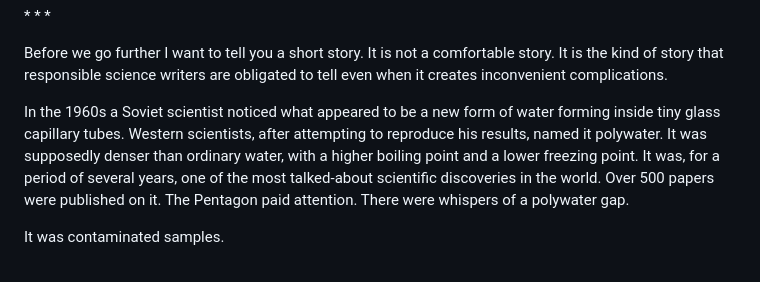
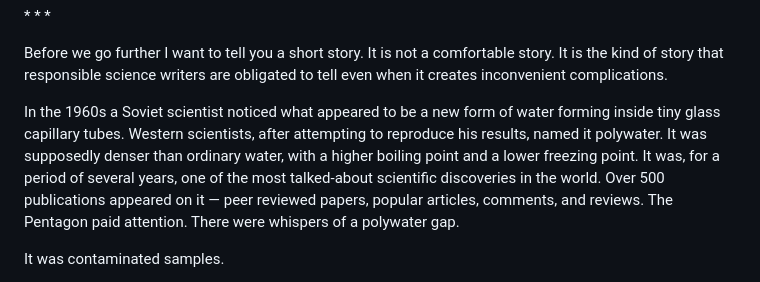
Before and after one commit to sandybpatterson/beyond-ice-and-steam, a Markdown page: chapters/ch03.md, the part around the change. Drawn GitHub-style.

Commit message:
Fix Ch3: 'papers' -> 'publications' for polywater count, matching Correction D already applied to Ch7

```diff
--- a/chapters/ch03.md
+++ b/chapters/ch03.md
@@ -111,7 +111,7 @@ That is the sign of something real.
 
 Before we go further I want to tell you a short story. It is not a comfortable story. It is the kind of story that responsible science writers are obligated to tell even when it creates inconvenient complications.
 
-In the 1960s a Soviet scientist noticed what appeared to be a new form of water forming inside tiny glass capillary tubes. Western scientists, after attempting to reproduce his results, named it polywater. It was supposedly denser than ordinary water, with a higher boiling point and a lower freezing point. It was, for a period of several years, one of the most talked-about scientific discoveries in the world. Over 500 papers were published on it. The Pentagon paid attention. There were whispers of a polywater gap.
+In the 1960s a Soviet scientist noticed what appeared to be a new form of water forming inside tiny glass capillary tubes. Western scientists, after attempting to reproduce his results, named it polywater. It was supposedly denser than ordinary water, with a higher boiling point and a lower freezing point. It was, for a period of several years, one of the most talked-about scientific discoveries in the world. Over 500 publications appeared on it — peer reviewed papers, popular articles, comments, and reviews. The Pentagon paid attention. There were whispers of a polywater gap.
 
 It was contaminated samples.
 
```
